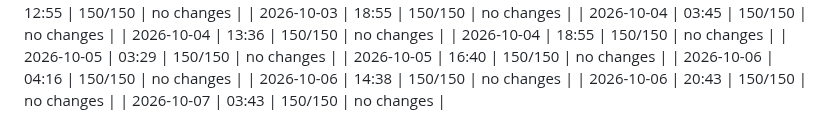
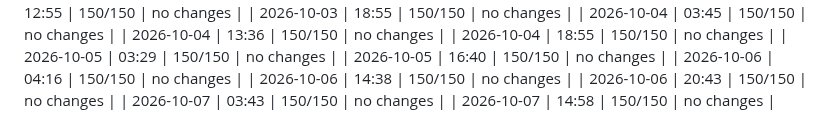
Before and after one commit to dweng0/dwengochart-renderer, a Markdown page: JOURNAL_INDEX.md, the part around the change. Drawn GitHub-style.

Commit message:
2026-10-07 14:58: update journal index

```diff
--- a/JOURNAL_INDEX.md
+++ b/JOURNAL_INDEX.md
@@ -580,3 +580,4 @@
 | 2026-10-06 | 14:38 | 150/150 | no changes |
 | 2026-10-06 | 20:43 | 150/150 | no changes |
 | 2026-10-07 | 03:43 | 150/150 | no changes |
+| 2026-10-07 | 14:58 | 150/150 | no changes |
```
